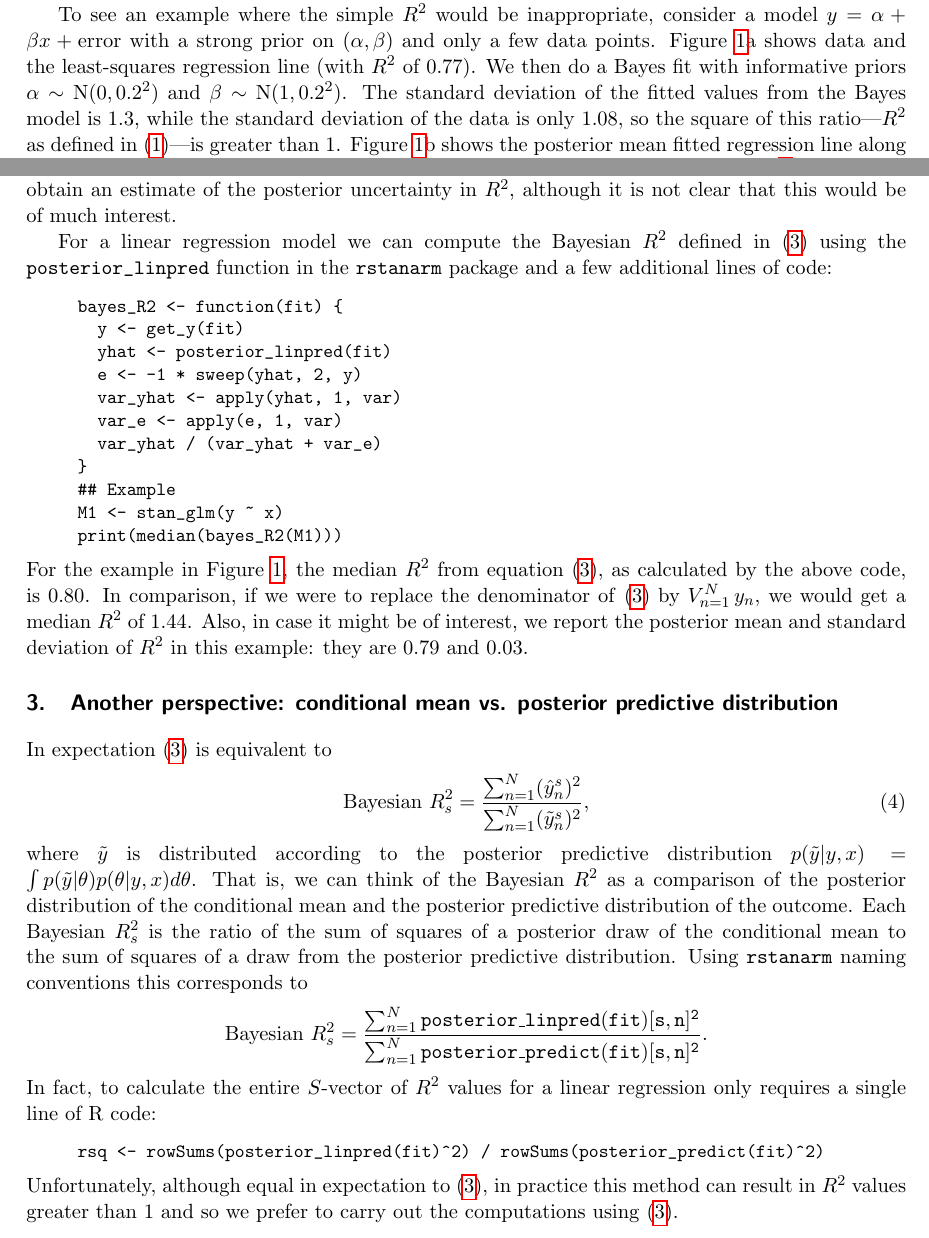
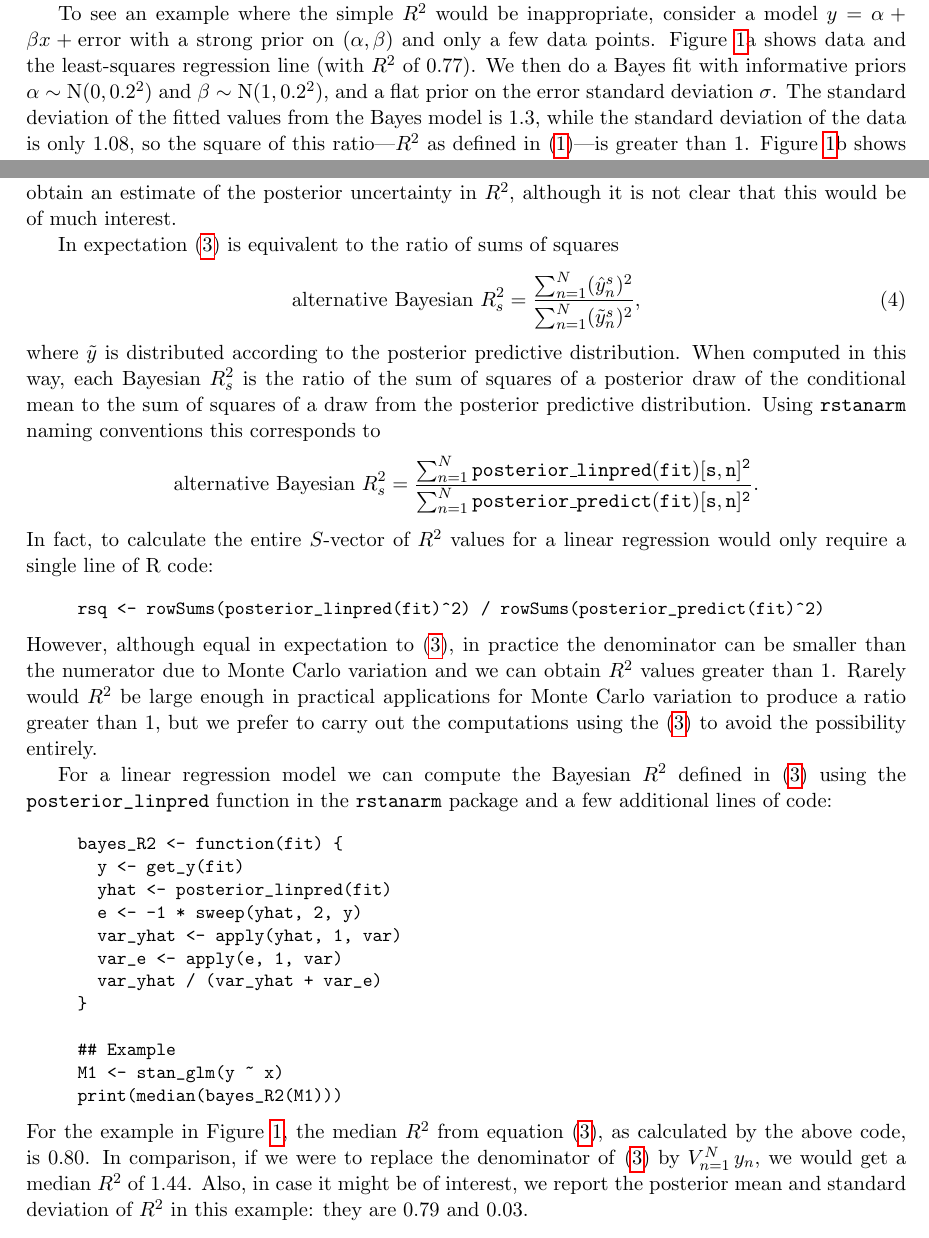
Before and after one commit to jgabry/bayes_R2, a LaTeX paper (bayes_R2.tex): two parts of pages 2 and 3 of 6, joined at a grey line, cut so that both start at the same text. Compiled offline with pdfLaTeX.

Commit message:
add discussion of an alternative bayesian r-squared

```diff
--- a/bayes_R2.tex
+++ b/bayes_R2.tex
@@ -136,7 +136,8 @@ $y = \alpha + \beta x+\mbox{error}$
 with a strong prior on $(\alpha,\beta)$ and only a few data points.
 Figure~\ref{rsquared1}a shows data and the least-squares regression line (with
 $R^2$ of 0.77).  We then do a Bayes fit with informative priors
-$\alpha \sim \mbox{N}(0,0.2^2)$ and $\beta \sim \mbox{N}(1,0.2^2)$.
+$\alpha \sim \mbox{N}(0,0.2^2)$ and $\beta \sim \mbox{N}(1,0.2^2)$, and
+a flat prior on the error standard deviation $\sigma$.
 The standard deviation of the fitted values from the Bayes model is 1.3, while
 the standard deviation of the data is only 1.08, so the square of this
 ratio---$R^2$ as defined in \eqref{rsq1}---is greater than 1.
@@ -179,6 +180,44 @@ We can then summarize this by its posterior median, for example. It would also
 be possible to obtain an estimate of the posterior uncertainty in $R^2$,
 although it is not clear that this would be of much interest.
 
+In expectation \eqref{rsq3} is equivalent to the ratio of sums of squares
+%
+\begin{equation}\label{rsq4}
+\mbox{alternative Bayesian } R^2_s =
+	 \frac{\sum_{n=1}^N (\hat{y}_n^s)^2}{\sum_{n=1}^N (\tilde{y}_n^s)^2},
+\end{equation}
+%
+where $\tilde{y}$ is distributed according to the posterior predictive distribution.
+When computed in this way, each Bayesian $R^2_s$ is the ratio of the sum of
+squares of a posterior draw of the conditional mean to the sum of squares of a
+draw from the posterior predictive distribution. Using {\tt rstanarm} naming
+conventions this corresponds to
+%
+\begin{equation*}
+\mbox{alternative Bayesian } R^2_s =
+	\frac{\sum_{n=1}^N {\tt posterior\_linpred(fit)[s,n]^2}}{\sum_{n=1}^N{\tt posterior\_predict(fit)[s,n]^2}}.
+\end{equation*}
+%
+In fact, to calculate the entire $S$-vector of $R^2$ values for a linear regression would
+only require a single line of R code:
+%
+\vspace{-\baselineskip}
+\begin{quotation}
+\noindent
+\begin{small}
+\begin{verbatim}
+rsq <- rowSums(posterior_linpred(fit)^2) / rowSums(posterior_predict(fit)^2)
+\end{verbatim}
+\end{small}
+\end{quotation}
+%
+However, although equal in expectation to \eqref{rsq3}, in practice the denominator
+can be smaller than the numerator due to Monte Carlo variation and we can obtain
+$R^2$ values greater than 1. Rarely would $R^2$ be large enough in practical
+applications for Monte Carlo variation to produce a ratio greater than 1, but we
+prefer to carry out the computations using the \eqref{rsq3} to avoid the
+possibility entirely.
+
 For a linear regression model we can compute the Bayesian $R^2$ defined in
 \eqref{rsq3} using the \verb#posterior_linpred# function in the {\tt rstanarm}
 package and a few additional lines of code:
@@ -211,41 +251,6 @@ report the posterior mean and standard deviation of $R^2$ in this example:
 they are 0.79 and 0.03.
 
 
-\section{Another perspective: conditional mean vs. posterior predictive distribution}
-In expectation \eqref{rsq3} is equivalent to
-\begin{equation}\label{rsq4}
-\mbox{Bayesian } R^2_s =
-	\frac{\sum_{n=1}^N (\hat{y}_n^s)^2}{\sum_{n=1}^N (\tilde{y}_n^s)^2},
-\end{equation}
-%
-where $\tilde{y}$ is distributed according to the posterior predictive distribution
-$p(\tilde{y} | y, x) = \int p(\tilde{y} | \theta) p(\theta | y, x) d\theta$. That is, we can
-think of the Bayesian $R^2$ as a comparison of the posterior distribution of the
-conditional mean and the posterior predictive distribution of the outcome.
-Each Bayesian $R^2_s$ is the ratio of the sum of squares of a
-posterior draw of the conditional mean to the sum of squares of a draw from the posterior
-predictive distribution. Using {\tt rstanarm} naming conventions this corresponds to
-%
-\begin{equation*}
-\mbox{Bayesian } R^2_s =
-	\frac{\sum_{n=1}^N {\tt posterior\_linpred(fit)[s,n]^2}}{\sum_{n=1}^N {\tt posterior\_predict(fit)[s,n]^2}}.
-\end{equation*}
-%
-In fact, to calculate the entire $S$-vector of $R^2$ values for a linear regression only requires a single
-line of R code:
-%
-\vspace{-\baselineskip}
-\begin{quotation}
-\noindent
-\begin{small}
-\begin{verbatim}
-rsq <- rowSums(posterior_linpred(fit)^2) / rowSums(posterior_predict(fit)^2)
-\end{verbatim}
-\end{small}
-\end{quotation}
-%
-Unfortunately, although equal in expectation to \eqref{rsq3}, in practice this method can result
-in $R^2$ values greater than 1 and so we prefer to carry out the computations using \eqref{rsq3}.
 
 
 \section{Models with group-specific terms}
```
Also changed, not shown: bayes_R2.pdf, fig/rsquared1a-gg.pdf, fig/rsquared1a.pdf, fig/rsquared1b-gg.pdf, fig/rsquared1b.pdf, bayes_R2.tex (1 more changed lines), 1 other file.
